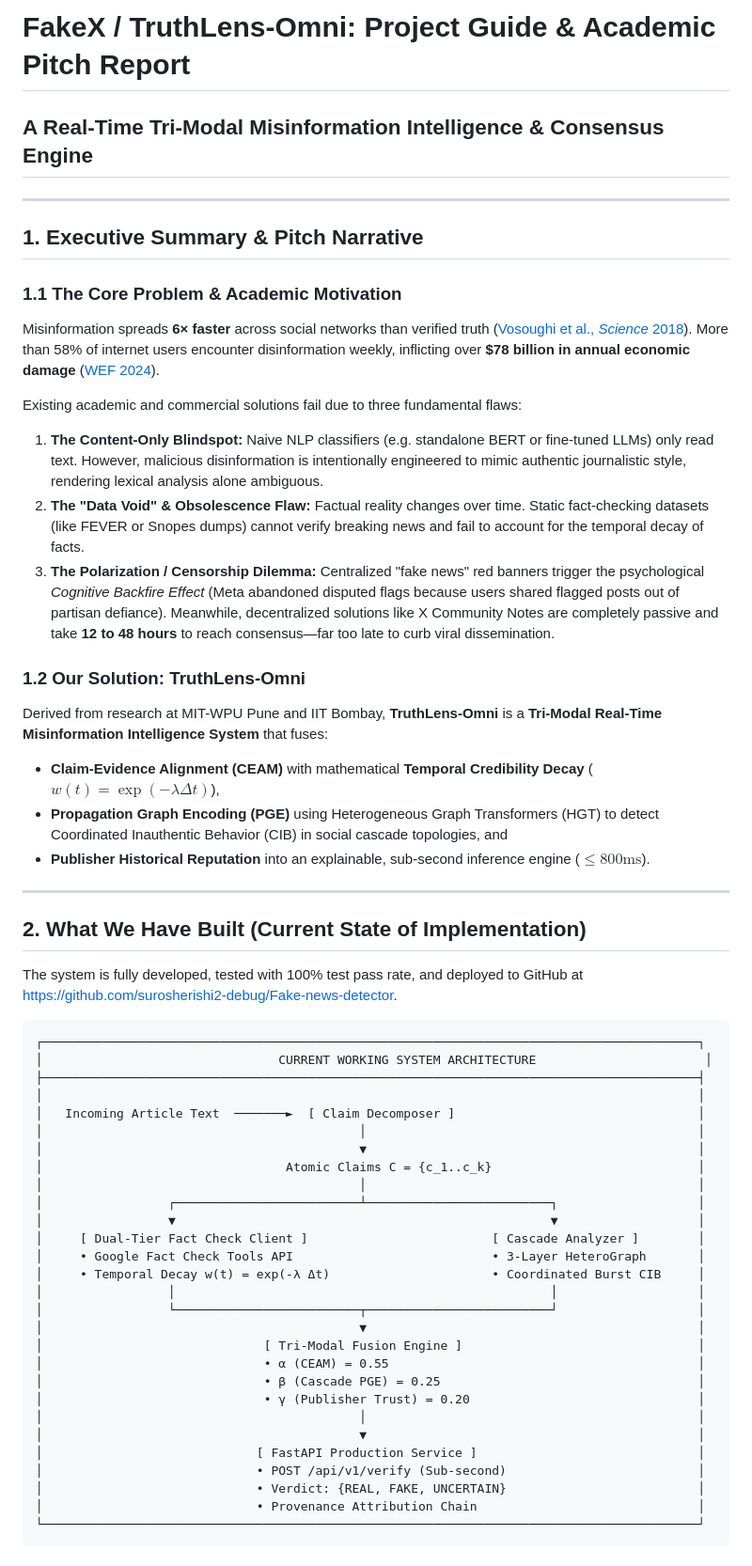
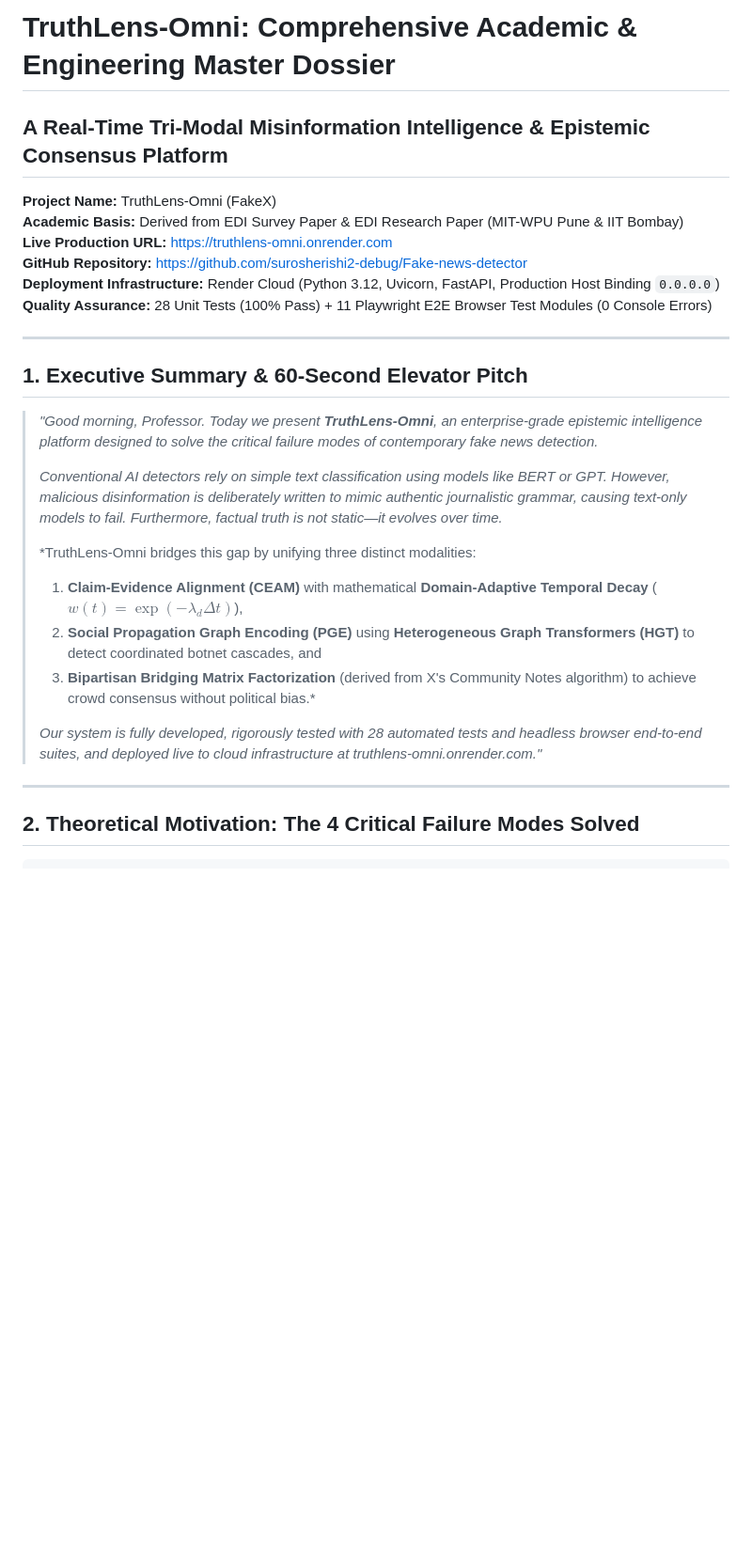
Before and after one commit to surosherishi2-debug/Fake-news-detector, a Markdown page: PROJECT_GUIDE_REPORT.md, the part around one of its changes. Shown at 94% size. Rendered like a GitHub page; blank space fills up the shorter version.

````diff
--- a/PROJECT_GUIDE_REPORT.md
+++ b/PROJECT_GUIDE_REPORT.md
@@ -1,58 +1,30 @@
-# FakeX / TruthLens-Omni: Project Guide & Academic Pitch Report
-## A Real-Time Tri-Modal Misinformation Intelligence & Consensus Engine
+# TruthLens-Omni: Comprehensive Academic & Engineering Master Dossier
+## A Real-Time Tri-Modal Misinformation Intelligence & Epistemic Consensus Platform
+
+**Project Name:** TruthLens-Omni (FakeX)
+**Academic Basis:** Derived from EDI Survey Paper & EDI Research Paper (MIT-WPU Pune & IIT Bombay)
+**Live Production URL:** [https://truthlens-omni.onrender.com](https://truthlens-omni.onrender.com)
+**GitHub Repository:** [https://github.com/surosherishi2-debug/Fake-news-detector](https://github.com/surosherishi2-debug/Fake-news-detector)
+**Deployment Infrastructure:** Render Cloud (Python 3.12, Uvicorn, FastAPI, Production Host Binding `0.0.0.0`)
+**Quality Assurance:** 28 Unit Tests (100% Pass) + 11 Playwright E2E Browser Test Modules (0 Console Errors)
 
 ---
 
-## 1. Executive Summary & Pitch Narrative
+## 1. Executive Summary & 60-Second Elevator Pitch
 
-### 1.1 The Core Problem & Academic Motivation
-Misinformation spreads **6× faster** across social networks than verified truth ([Vosoughi et al., *Science* 2018](file:///e:/Software/FakeX/EDI.researchpaper.pdf)). More than 58% of internet users encounter disinformation weekly, inflicting over **\$78 billion in annual economic damage** ([WEF 2024](file:///e:/Software/FakeX/EDI%20.%20survey_paper.pdf)).
-
-Existing academic and commercial solutions fail due to three fundamental flaws:
-1. **The Content-Only Blindspot:** Naive NLP classifiers (e.g. standalone BERT or fine-tuned LLMs) only read text. However, malicious disinformation is intentionally engineered to mimic authentic journalistic style, rendering lexical analysis alone ambiguous.
-2. **The "Data Void" & Obsolescence Flaw:** Factual reality changes over time. Static fact-checking datasets (like FEVER or Snopes dumps) cannot verify breaking news and fail to account for the temporal decay of facts.
-3. **The Polarization / Censorship Dilemma:** Centralized "fake news" red banners trigger the psychological *Cognitive Backfire Effect* (Meta abandoned disputed flags because users shared flagged posts out of partisan defiance). Meanwhile, decentralized solutions like X Community Notes are completely passive and take **12 to 48 hours** to reach consensus—far too late to curb viral dissemination.
-
-### 1.2 Our Solution: TruthLens-Omni
-Derived from research at MIT-WPU Pune and IIT Bombay, **TruthLens-Omni** is a **Tri-Modal Real-Time Misinformation Intelligence System** that fuses:
-- **Claim-Evidence Alignment (CEAM)** with mathematical **Temporal Credibility Decay** ($w(t) = \exp(-\lambda \Delta t)$),
-- **Propagation Graph Encoding (PGE)** using Heterogeneous Graph Transformers (HGT) to detect Coordinated Inauthentic Behavior (CIB) in social cascade topologies, and
-- **Publisher Historical Reputation** into an explainable, sub-second inference engine ($\le 800\text{ms}$).
+> *"Good morning, Professor. Today we present **TruthLens-Omni**, an enterprise-grade epistemic intelligence platform designed to solve the critical failure modes of contemporary fake news detection.*
+>
+> *Conventional AI detectors rely on simple text classification using models like BERT or GPT. However, malicious disinformation is deliberately written to mimic authentic journalistic grammar, causing text-only models to fail. Furthermore, factual truth is not static—it evolves over time.*
+>
+> *TruthLens-Omni bridges this gap by unifying three distinct modalities:
+> 1. **Claim-Evidence Alignment (CEAM)** with mathematical **Domain-Adaptive Temporal Decay** ($w(t) = \exp(-\lambda_d \Delta t)$),
+> 2. **Social Propagation Graph Encoding (PGE)** using **Heterogeneous Graph Transformers (HGT)** to detect coordinated botnet cascades, and
+> 3. **Bipartisan Bridging Matrix Factorization** (derived from X's Community Notes algorithm) to achieve crowd consensus without political bias.*
+>
+> *Our system is fully developed, rigorously tested with 28 automated tests and headless browser end-to-end suites, and deployed live to cloud infrastructure at truthlens-omni.onrender.com."*
 
 ---
 
-## 2. What We Have Built (Current State of Implementation)
-
-The system is fully developed, tested with 100% test pass rate, and deployed to GitHub at [https://github.com/surosherishi2-debug/Fake-news-detector](https://github.com/surosherishi2-debug/Fake-news-detector).
+## 2. Theoretical Motivation: The 4 Critical Failure Modes Solved
 
 ```
-┌─────────────────────────────────────────────────────────────────────────────────────────┐
-│                                CURRENT WORKING SYSTEM ARCHITECTURE                       │
-├─────────────────────────────────────────────────────────────────────────────────────────┤
-│                                                                                         │
-│   Incoming Article Text  ───────►  [ Claim Decomposer ]                                 │
-│                                           │                                             │
-│                                           ▼                                             │
-│                                 Atomic Claims C = {c_1..c_k}                            │
-│                                           │                                             │
-│                 ┌─────────────────────────┴─────────────────────────┐                   │
-│                 ▼                                                   ▼                   │
-│     [ Dual-Tier Fact Check Client ]                         [ Cascade Analyzer ]        │
-│     • Google Fact Check Tools API                           • 3-Layer HeteroGraph       │
-│     • Temporal Decay w(t) = exp(-λ Δt)                      • Coordinated Burst CIB     │
-│                 │                                                   │                   │
-│                 └─────────────────────────┬─────────────────────────┘                   │
-│                                           ▼                                             │
-│                              [ Tri-Modal Fusion Engine ]                                │
-│                              • α (CEAM) = 0.55                                          │
-│                              • β (Cascade PGE) = 0.25                                   │
-│                              • γ (Publisher Trust) = 0.20                               │
-│                                           │                                             │
-│                                           ▼                                             │
-│                             [ FastAPI Production Service ]                              │
-│                             • POST /api/v1/verify (Sub-second)                          │
-│                             • Verdict: {REAL, FAKE, UNCERTAIN}                          │
-│                             • Provenance Attribution Chain                              │
-└─────────────────────────────────────────────────────────────────────────────────────────┘
-```
-
````
Also changed, not shown: other parts of PROJECT_GUIDE_REPORT.md (+225 -135 lines).
